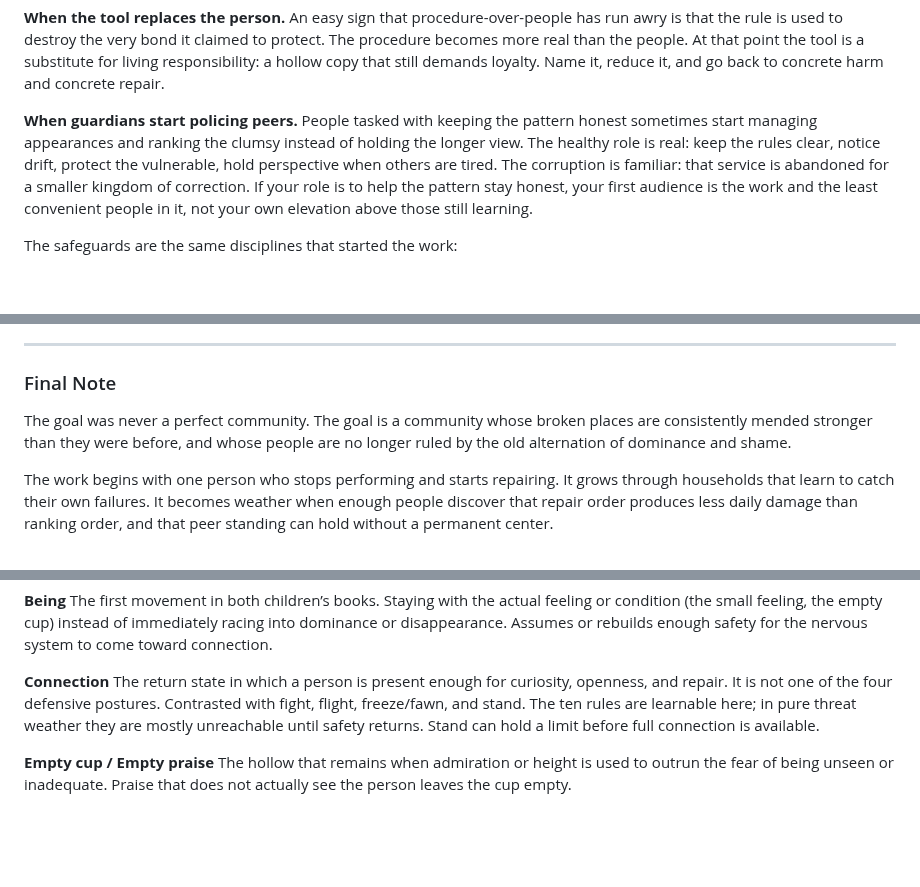
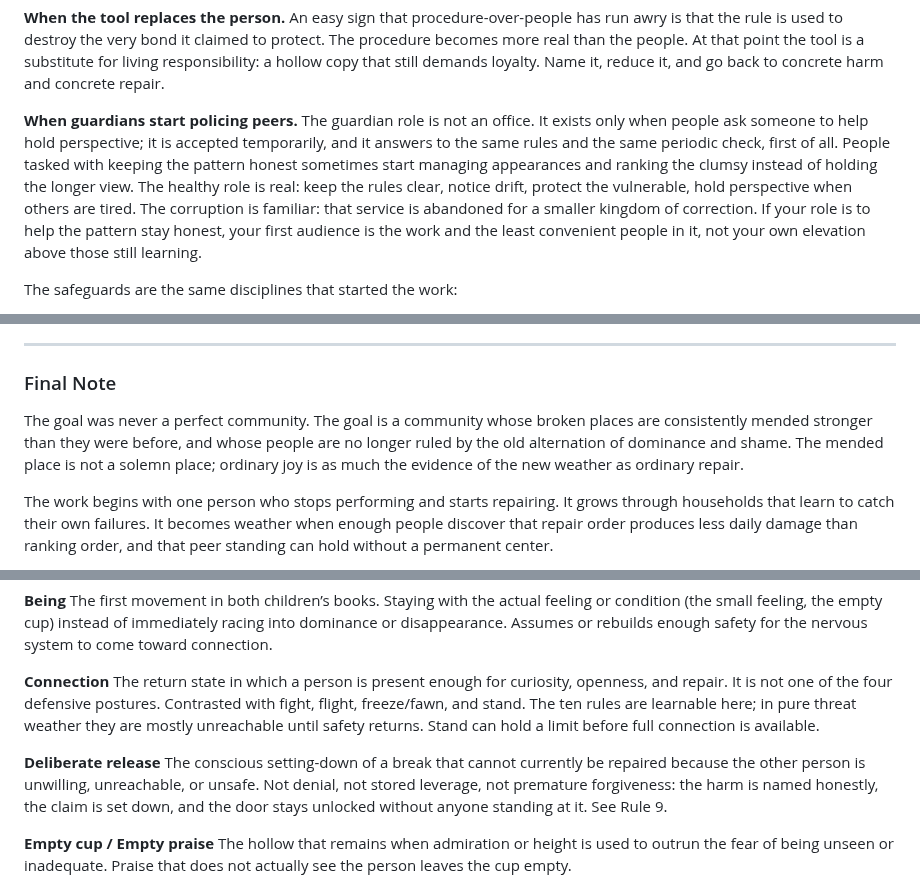
Before and after one commit to jonesde/grok-the-rock, a Markdown page: mending-place.md, 3 parts joined by grey strips. Drawn GitHub-style; blank space fills up the shorter version.

```diff
--- a/mending-place.md
+++ b/mending-place.md
@@ -971,7 +981,7 @@ Signs that this is happening:
 
 **When the tool replaces the person.** An easy sign that procedure-over-people has run awry is that the rule is used to destroy the very bond it claimed to protect. The procedure becomes more real than the people. At that point the tool is a substitute for living responsibility: a hollow copy that still demands loyalty. Name it, reduce it, and go back to concrete harm and concrete repair.
 
-**When guardians start policing peers.** People tasked with keeping the pattern honest sometimes start managing appearances and ranking the clumsy instead of holding the longer view. The healthy role is real: keep the rules clear, notice drift, protect the vulnerable, hold perspective when others are tired. The corruption is familiar: that service is abandoned for a smaller kingdom of correction. If your role is to help the pattern stay honest, your first audience is the work and the least convenient people in it, not your own elevation above those still learning.
+**When guardians start policing peers.** The guardian role is not an office. It exists only when people ask someone to help hold perspective; it is accepted temporarily, and it answers to the same rules and the same periodic check, first of all. People tasked with keeping the pattern honest sometimes start managing appearances and ranking the clumsy instead of holding the longer view. The healthy role is real: keep the rules clear, notice drift, protect the vulnerable, hold perspective when others are tired. The corruption is familiar: that service is abandoned for a smaller kingdom of correction. If your role is to help the pattern stay honest, your first audience is the work and the least convenient people in it, not your own elevation above those still learning.
 
 The safeguards are the same disciplines that started the work:
 - Keep returning to concrete harm and concrete repair.
@@ -1060,7 +1072,7 @@ These references are offered as sources of clarity, not as membership requiremen
 
 ### Final Note
 
-The goal was never a perfect community. The goal is a community whose broken places are consistently mended stronger than they were before, and whose people are no longer ruled by the old alternation of dominance and shame.
+The goal was never a perfect community. The goal is a community whose broken places are consistently mended stronger than they were before, and whose people are no longer ruled by the old alternation of dominance and shame. The mended place is not a solemn place; ordinary joy is as much the evidence of the new weather as ordinary repair.
 
 The work begins with one person who stops performing and starts repairing. It grows through households that learn to catch their own failures. It becomes weather when enough people discover that repair order produces less daily damage than ranking order, and that peer standing can hold without a permanent center.
 
@@ -1082,6 +1094,9 @@ The first movement in both children’s books. Staying with the actual feeling o
 **Connection**
 The return state in which a person is present enough for curiosity, openness, and repair. It is not one of the four defensive postures. Contrasted with fight, flight, freeze/fawn, and stand. The ten rules are learnable here; in pure threat weather they are mostly unreachable until safety returns. Stand can hold a limit before full connection is available.
 
+**Deliberate release**
+The conscious setting-down of a break that cannot currently be repaired because the other person is unwilling, unreachable, or unsafe. Not denial, not stored leverage, not premature forgiveness: the harm is named honestly, the claim is set down, and the door stays unlocked without anyone standing at it. See Rule 9.
+
 **Empty cup / Empty praise**
 The hollow that remains when admiration or height is used to outrun the fear of being unseen or inadequate. Praise that does not actually see the person leaves the cup empty.
 
```
Also changed, not shown: other parts of mending-place.md (+18 -3 lines).
